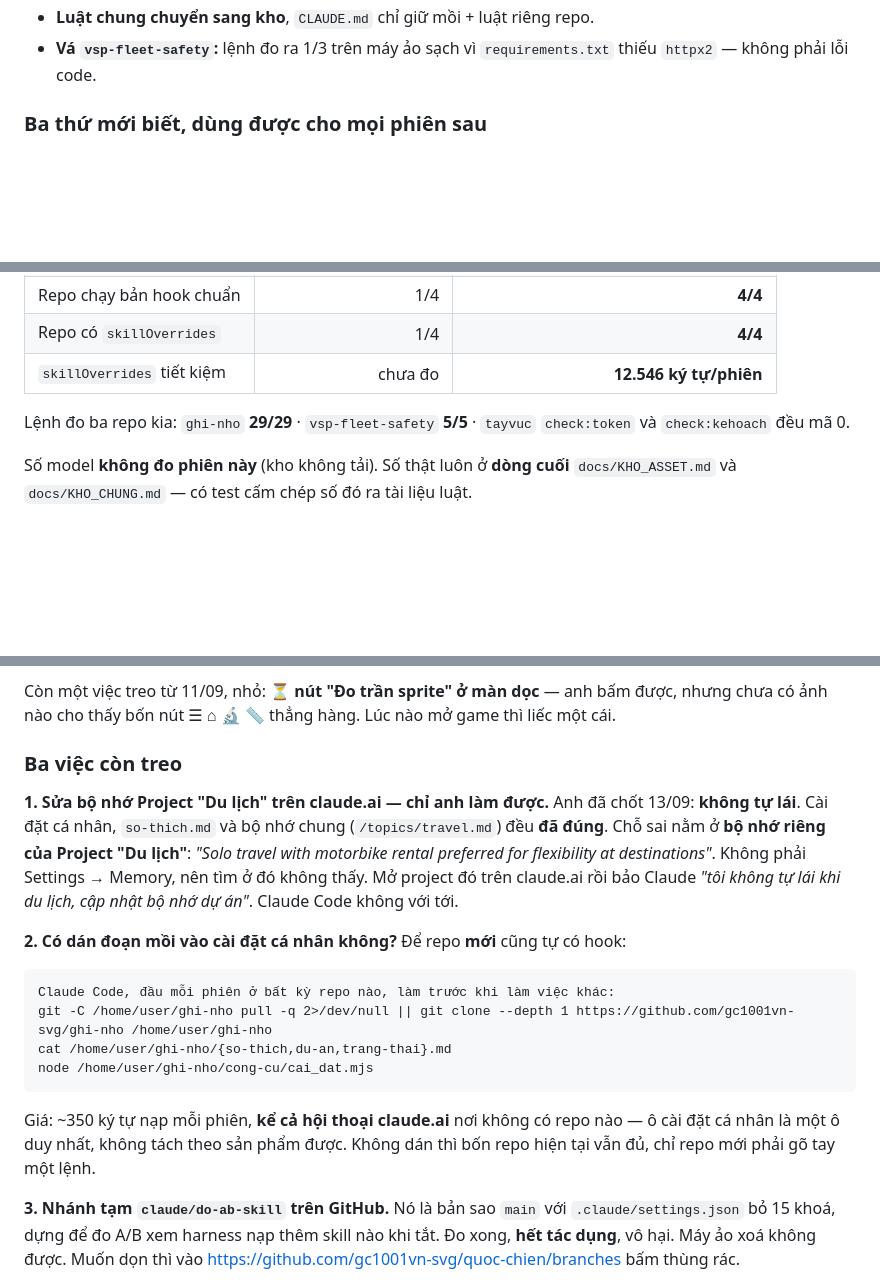
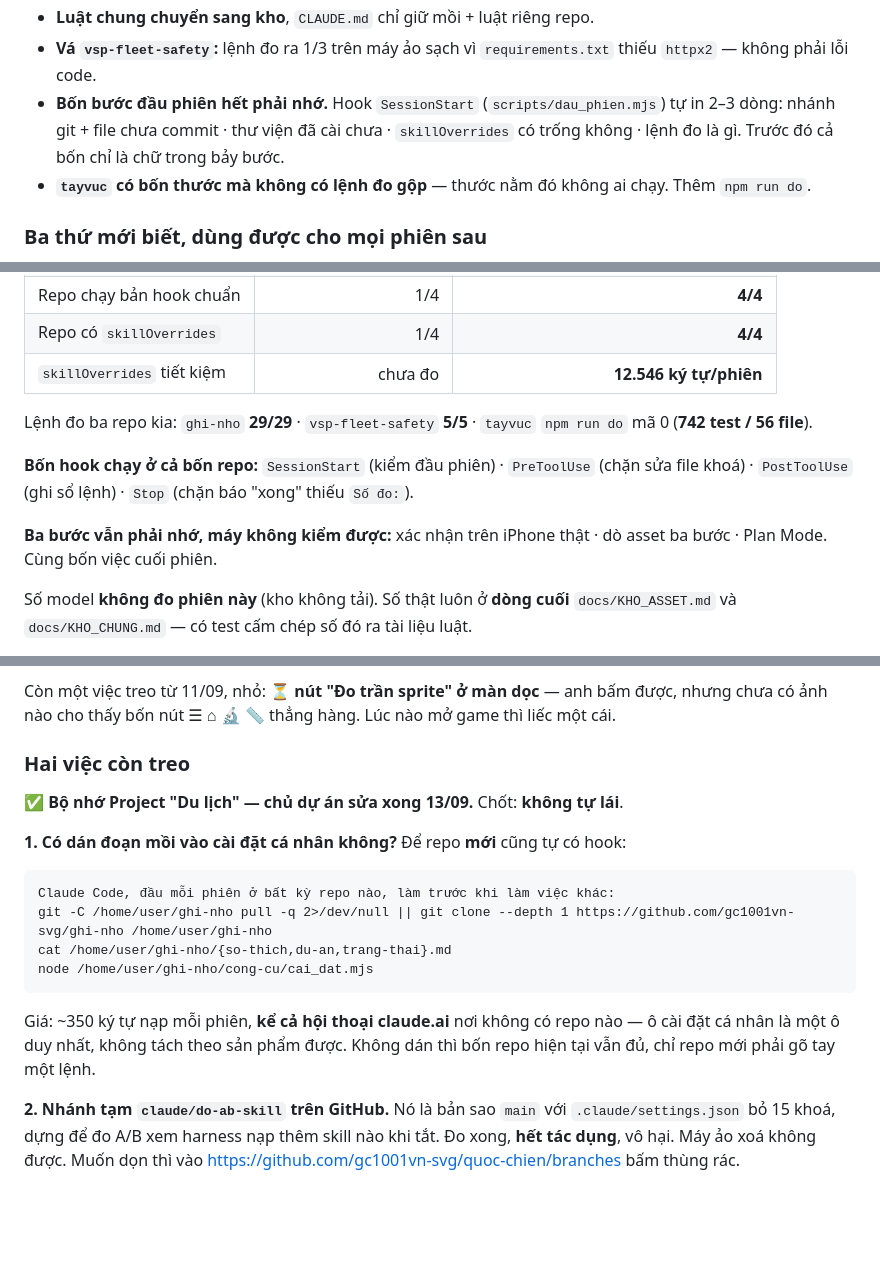
Before and after one commit to gc1001vn-svg/quoc-chien, a Markdown page: docs/TIEN_DO.md, 3 parts joined by grey strips. Rendered like a GitHub page; blank space fills up the shorter version.

Commit message:
docs: cap nhat TIEN_DO muc 1-5 va nhat ky phan ba
Phan ba: hai lo hong tim ra khi ra soat "mon nao tu chay, mon nao phai nho" -
tayvuc co bon thuoc ma khong co lenh do gop, va 4/7 buoc dau phien chi la chu.
Ca hai da va bang hook SessionStart va npm run do.

Bo nho Project "Du lich" chu du an sua xong, con hai viec treo.

So do: npm run do 8/8 thuoc dat.

Co-Authored-By: Claude Opus 5 <noreply@anthropic.com>
Claude-Session: https://claude.ai/code/session_01FXqZWUYBwB6vq5zvRXEGxC

````diff
--- a/docs/TIEN_DO.md
+++ b/docs/TIEN_DO.md
@@ -27,6 +27,11 @@ Chi tiết: `docs/NHAT_KY/PHASE_8_RA_SOAT.md` và `docs/NHAT_KY/PHASE_8_DO_NGHE.
 - **Luật chung chuyển sang kho**, `CLAUDE.md` chỉ giữ mồi + luật riêng repo.
 - **Vá `vsp-fleet-safety`:** lệnh đo ra 1/3 trên máy ảo sạch vì `requirements.txt` thiếu
   `httpx2` — không phải lỗi code.
+- **Bốn bước đầu phiên hết phải nhớ.** Hook `SessionStart` (`scripts/dau_phien.mjs`) tự in
+  2–3 dòng: nhánh git + file chưa commit · thư viện đã cài chưa · `skillOverrides` có trống
+  không · lệnh đo là gì. Trước đó cả bốn chỉ là chữ trong bảy bước.
+- **`tayvuc` có bốn thước mà không có lệnh đo gộp** — thước nằm đó không ai chạy. Thêm
+  `npm run do`.
 
 ### Ba thứ mới biết, dùng được cho mọi phiên sau
 
@@ -49,7 +54,13 @@ Chi tiết: `docs/NHAT_KY/PHASE_8_RA_SOAT.md` và `docs/NHAT_KY/PHASE_8_DO_NGHE.
 | `skillOverrides` tiết kiệm | chưa đo | **12.546 ký tự/phiên** |
 
 Lệnh đo ba repo kia: `ghi-nho` **29/29** · `vsp-fleet-safety` **5/5** ·
-`tayvuc` `check:token` và `check:kehoach` đều mã 0.
+`tayvuc` `npm run do` mã 0 (**742 test / 56 file**).
+
+**Bốn hook chạy ở cả bốn repo:** `SessionStart` (kiểm đầu phiên) · `PreToolUse`
+(chặn sửa file khoá) · `PostToolUse` (ghi sổ lệnh) · `Stop` (chặn báo "xong" thiếu `Số đo:`).
+
+**Ba bước vẫn phải nhớ, máy không kiểm được:** xác nhận trên iPhone thật · dò asset ba bước ·
+Plan Mode. Cùng bốn việc cuối phiên.
 
 Số model **không đo phiên này** (kho không tải). Số thật luôn ở **dòng cuối**
 `docs/KHO_ASSET.md` và `docs/KHO_CHUNG.md` — có test cấm chép số đó ra tài liệu luật.
@@ -75,16 +86,11 @@ bốn lần**. Trần 5.000 của dự án **dư ít nhất 3,6 lần**.
 Còn một việc treo từ 11/09, nhỏ: ⏳ **nút "Đo trần sprite" ở màn dọc** — anh bấm được,
 nhưng chưa có ảnh nào cho thấy bốn nút ☰ ⌂ 🔬 📏 thẳng hàng. Lúc nào mở game thì liếc một cái.
 
-### Ba việc còn treo
+### Hai việc còn treo
 
-**1. Sửa bộ nhớ Project "Du lịch" trên claude.ai — chỉ anh làm được.**
-Anh đã chốt 13/09: **không tự lái**. Cài đặt cá nhân, `so-thich.md` và bộ nhớ chung
-(`/topics/travel.md`) đều **đã đúng**. Chỗ sai nằm ở **bộ nhớ riêng của Project "Du lịch"**:
-*"Solo travel with motorbike rental preferred for flexibility at destinations"*.
-Không phải Settings → Memory, nên tìm ở đó không thấy. Mở project đó trên claude.ai rồi bảo
-Claude *"tôi không tự lái khi du lịch, cập nhật bộ nhớ dự án"*. Claude Code không với tới.
+✅ **Bộ nhớ Project "Du lịch" — chủ dự án sửa xong 13/09.** Chốt: **không tự lái**.
 
-**2. Có dán đoạn mồi vào cài đặt cá nhân không?** Để repo **mới** cũng tự có hook:
+**1. Có dán đoạn mồi vào cài đặt cá nhân không?** Để repo **mới** cũng tự có hook:
 
 ```
 Claude Code, đầu mỗi phiên ở bất kỳ repo nào, làm trước khi làm việc khác:
@@ -97,7 +103,7 @@ Giá: ~350 ký tự nạp mỗi phiên, **kể cả hội thoại claude.ai** n
 đặt cá nhân là một ô duy nhất, không tách theo sản phẩm được. Không dán thì bốn repo hiện
 tại vẫn đủ, chỉ repo mới phải gõ tay một lệnh.
 
-**3. Nhánh tạm `claude/do-ab-skill` trên GitHub.** Nó là bản sao `main` với
+**2. Nhánh tạm `claude/do-ab-skill` trên GitHub.** Nó là bản sao `main` với
 `.claude/settings.json` bỏ 15 khoá, dựng để đo A/B xem harness nạp thêm skill nào khi tắt.
 Đo xong, **hết tác dụng**, vô hại. Máy ảo xoá không được. Muốn dọn thì vào
 https://github.com/gc1001vn-svg/quoc-chien/branches bấm thùng rác.
````
Also changed, not shown: docs/NHAT_KY/PHASE_8_DO_NGHE.md (+22 -1 lines).
